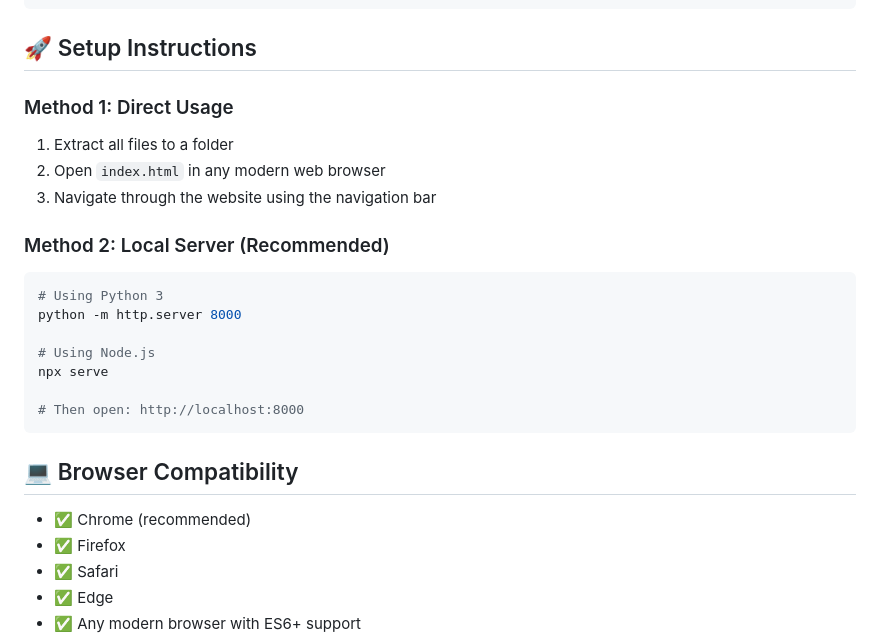
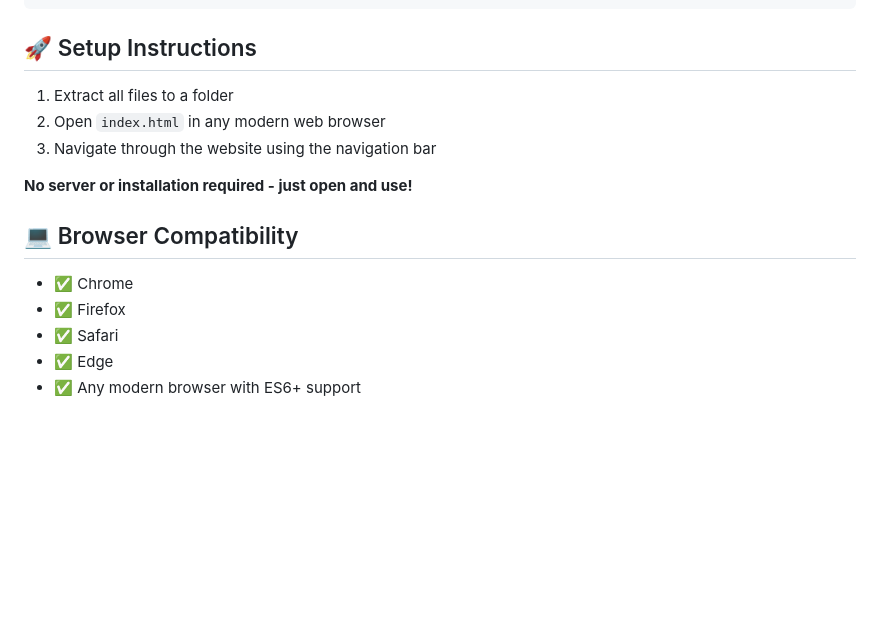
Before and after one commit to amitchoudhary-code/To-do-List_01, a Markdown page: README.md, the part around the change. GitHub-like rendering; blank space fills up the shorter version.

````diff
--- a/README.md
+++ b/README.md
@@ -54,25 +54,15 @@ taskflow-website/
 
 ## 🚀 Setup Instructions
 
-### Method 1: Direct Usage
 1. Extract all files to a folder
 2. Open `index.html` in any modern web browser
 3. Navigate through the website using the navigation bar
 
-### Method 2: Local Server (Recommended)
-```bash
-# Using Python 3
-python -m http.server 8000
-
-# Using Node.js
-npx serve
-
-# Then open: http://localhost:8000
-```
+**No server or installation required - just open and use!**
 
 ## 💻 Browser Compatibility
 
-- ✅ Chrome (recommended)
+- ✅ Chrome
 - ✅ Firefox
 - ✅ Safari
 - ✅ Edge
````
